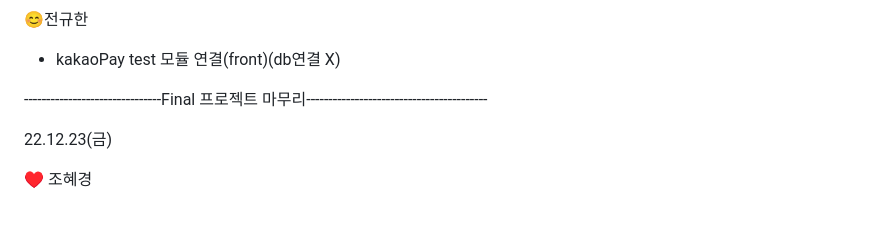
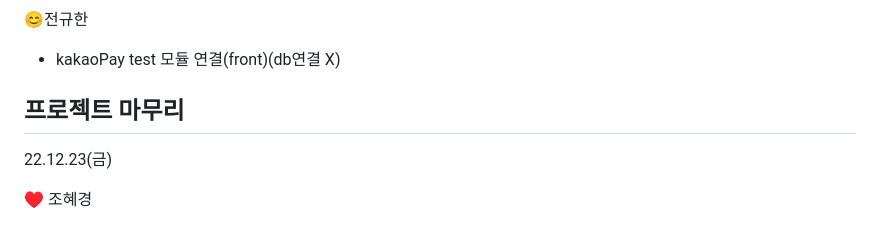
Before and after one commit to kongdole/Gyeuhan_MBTI, a Markdown page: README.md, the part around the change. Drawn GitHub-style.

```diff
--- a/README.md
+++ b/README.md
@@ -152,8 +152,7 @@ yarn add @mui/icons-material
 
 - kakaoPay test 모듈 연결(front)(db연결 X)
 
--------------------------------Final 프로젝트 마무리-----------------------------------------
-
+## 프로젝트 마무리
 
 22.12.23(금)
 
```
